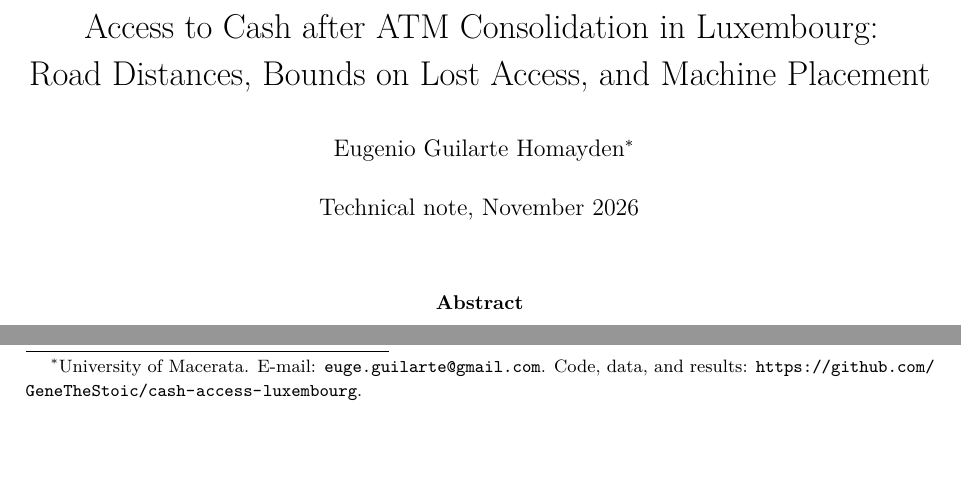
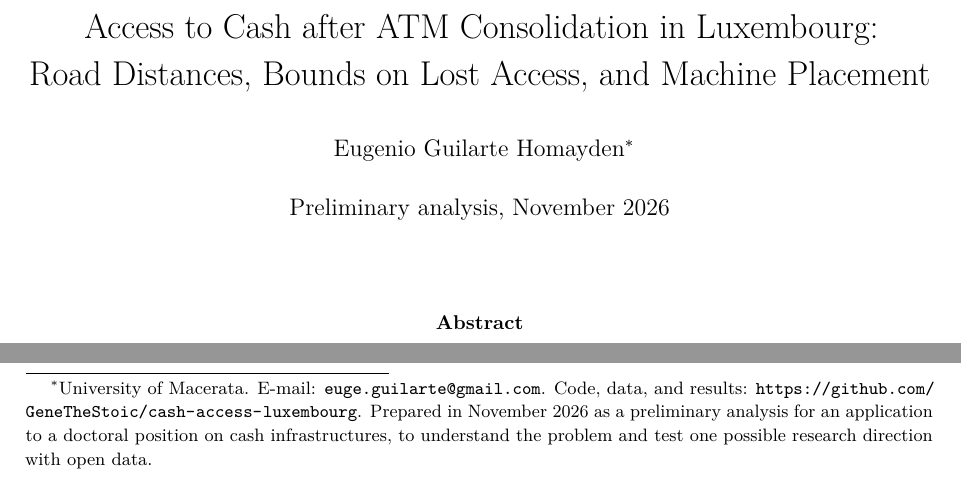
Before and after one commit to GeneTheStoic/cash-access-luxembourg, a LaTeX paper (report/Access_to_Cash_Luxembourg_Guilarte_Homayden.tex): two parts of page 1 of 5, joined at a grey line, cut so that both start at the same text. Compiled offline with pdfLaTeX.

Commit message:
Label as preliminary analysis for a doctoral application

```diff
--- a/report/Access_to_Cash_Luxembourg_Guilarte_Homayden.tex
+++ b/report/Access_to_Cash_Luxembourg_Guilarte_Homayden.tex
@@ -16,8 +16,8 @@
 \newtheorem{proposition}{Proposition}
 
 \title{Access to Cash after ATM Consolidation in Luxembourg:\\ Road Distances, Bounds on Lost Access, and Machine Placement}
-\author{Eugenio Guilarte Homayden\thanks{University of Macerata. E-mail: \texttt{euge.guilarte@gmail.com}. Code, data, and results: \url{https://github.com/GeneTheStoic/cash-access-luxembourg}.}}
-\date{Technical note, November 2026}
+\author{Eugenio Guilarte Homayden\thanks{University of Macerata. E-mail: \texttt{euge.guilarte@gmail.com}. Code, data, and results: \url{https://github.com/GeneTheStoic/cash-access-luxembourg}. Prepared in November 2026 as a preliminary analysis for an application to a doctoral position on cash infrastructures, to understand the problem and test one possible research direction with open data.}}
+\date{Preliminary analysis, November 2026}
 
 \begin{document}
 \maketitle
```
Also changed, not shown: README.md, report/Access_to_Cash_Luxembourg_Guilarte_Homayden.pdf.
